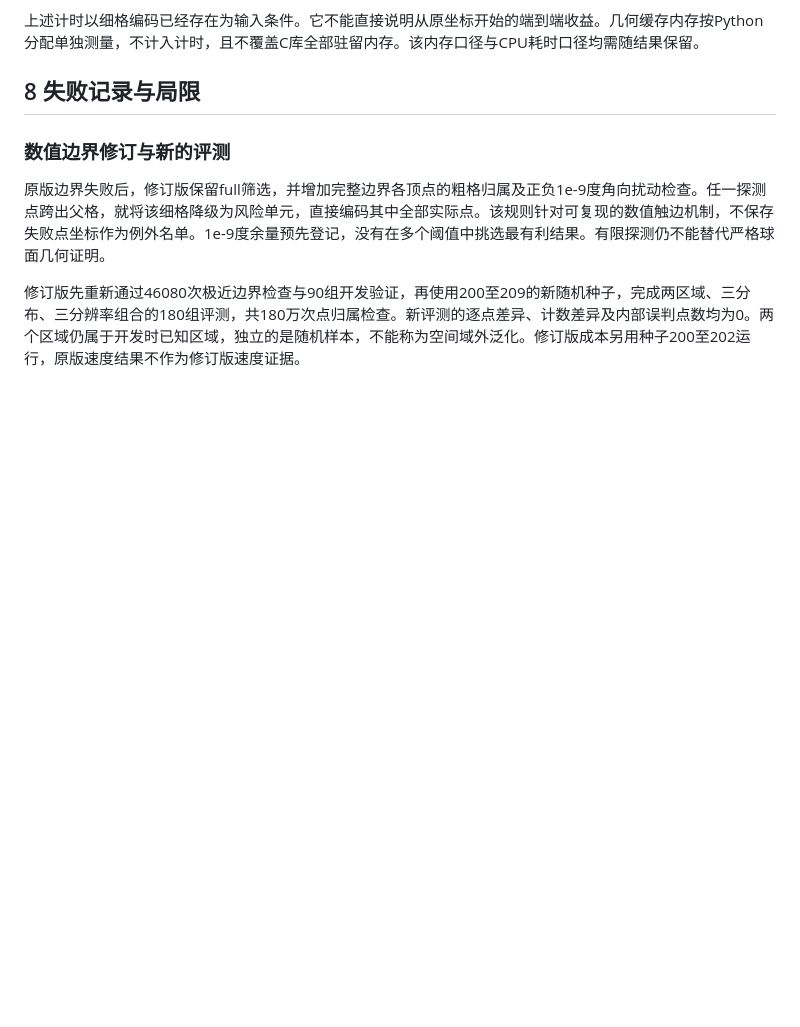
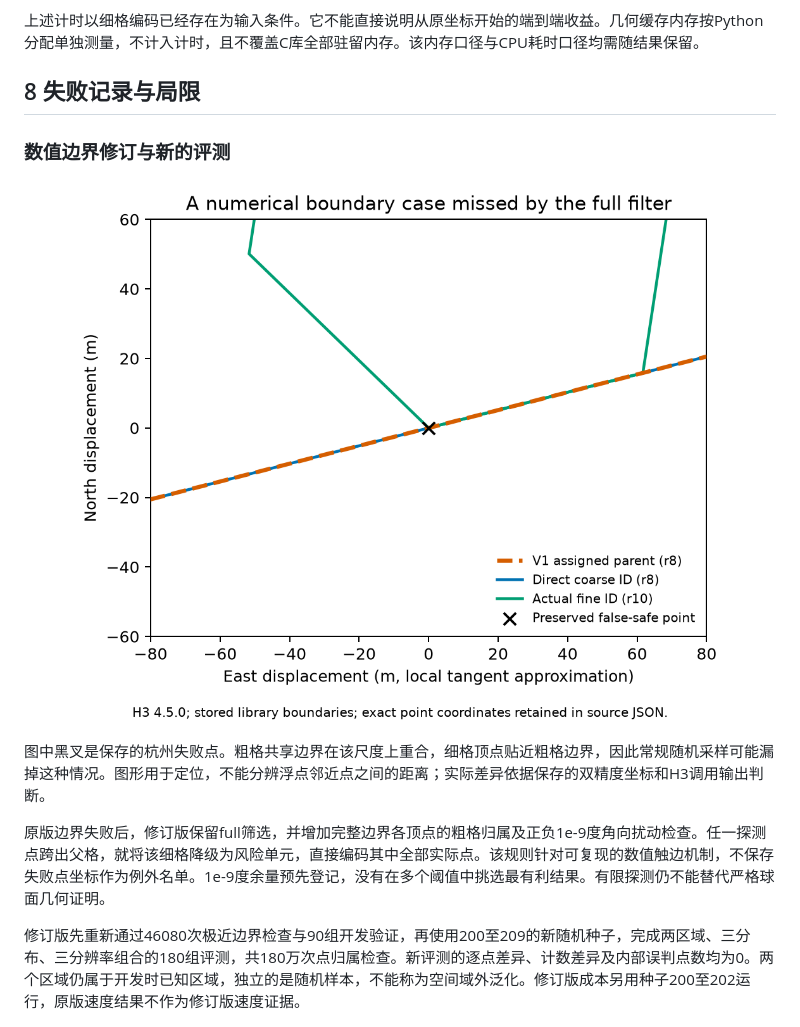
Before and after one commit to Augen-Jik/h3-boundary-aggregation-study, a Markdown page: report_draft.md, the part around the change. Rendered like a GitHub page; pictures changed too: figures/boundary_failure.png (added); blank space fills up the shorter version.

Commit message:
Visualize the preserved numerical failure using actual H3 boundaries

```diff
--- a/report_draft.md
+++ b/report_draft.md
@@ -123,6 +123,10 @@ U组为均匀分布。C组由80%固定三簇高斯样本与20%均匀背景组成
 
 ### 数值边界修订与新的评测
 
+![原版内部误判的实际边界位置](figures/boundary_failure.png)
+
+图中黑叉是保存的杭州失败点。粗格共享边界在该尺度上重合，细格顶点贴近粗格边界，因此常规随机采样可能漏掉这种情况。图形用于定位，不能分辨浮点邻近点之间的距离；实际差异依据保存的双精度坐标和H3调用输出判断。
+
 原版边界失败后，修订版保留full筛选，并增加完整边界各顶点的粗格归属及正负1e-9度角向扰动检查。任一探测点跨出父格，就将该细格降级为风险单元，直接编码其中全部实际点。该规则针对可复现的数值触边机制，不保存失败点坐标作为例外名单。1e-9度余量预先登记，没有在多个阈值中挑选最有利结果。有限探测仍不能替代严格球面几何证明。
 
 修订版先重新通过46080次极近边界检查与90组开发验证，再使用200至209的新随机种子，完成两区域、三分布、三分辨率组合的180组评测，共180万次点归属检查。新评测的逐点差异、计数差异及内部误判点数均为0。两个区域仍属于开发时已知区域，独立的是随机样本，不能称为空间域外泛化。修订版成本另用种子200至202运行，原版速度结果不作为修订版速度证据。
```
Also changed, not shown: 4 other files.
